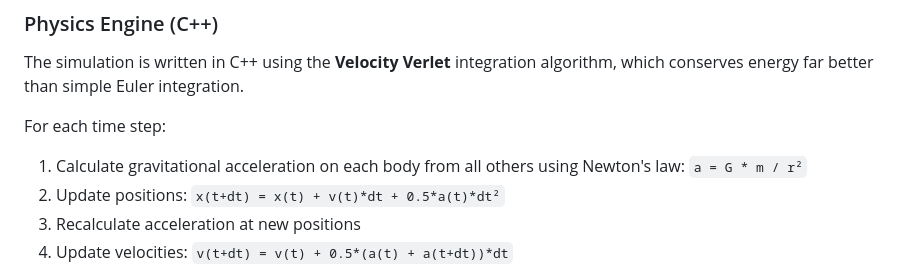
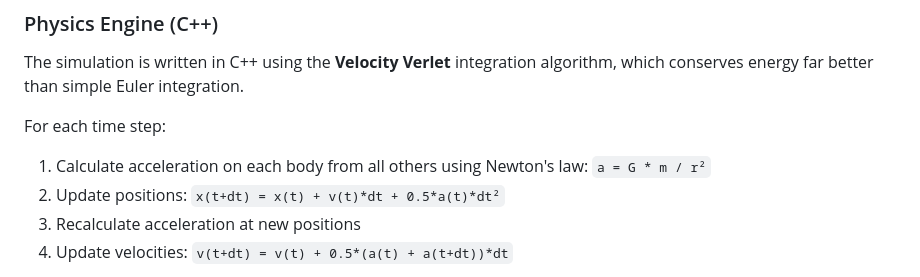
Before and after one commit to mugiln/three-body-problem, a Markdown page: README.md, the part around the change. GitHub-like rendering.

```diff
--- a/README.md
+++ b/README.md
@@ -36,7 +36,7 @@ Three bodies in a collinear configuration (all on a straight line), rotating aro
 The simulation is written in C++ using the **Velocity Verlet** integration algorithm, which conserves energy far better than simple Euler integration.
 
 For each time step:
-1. Calculate gravitational acceleration on each body from all others using Newton's law: `a = G * m / r²`
+1. Calculate acceleration on each body from all others using Newton's law: `a = G * m / r²`
 2. Update positions: `x(t+dt) = x(t) + v(t)*dt + 0.5*a(t)*dt²`
 3. Recalculate acceleration at new positions
 4. Update velocities: `v(t+dt) = v(t) + 0.5*(a(t) + a(t+dt))*dt`
```
